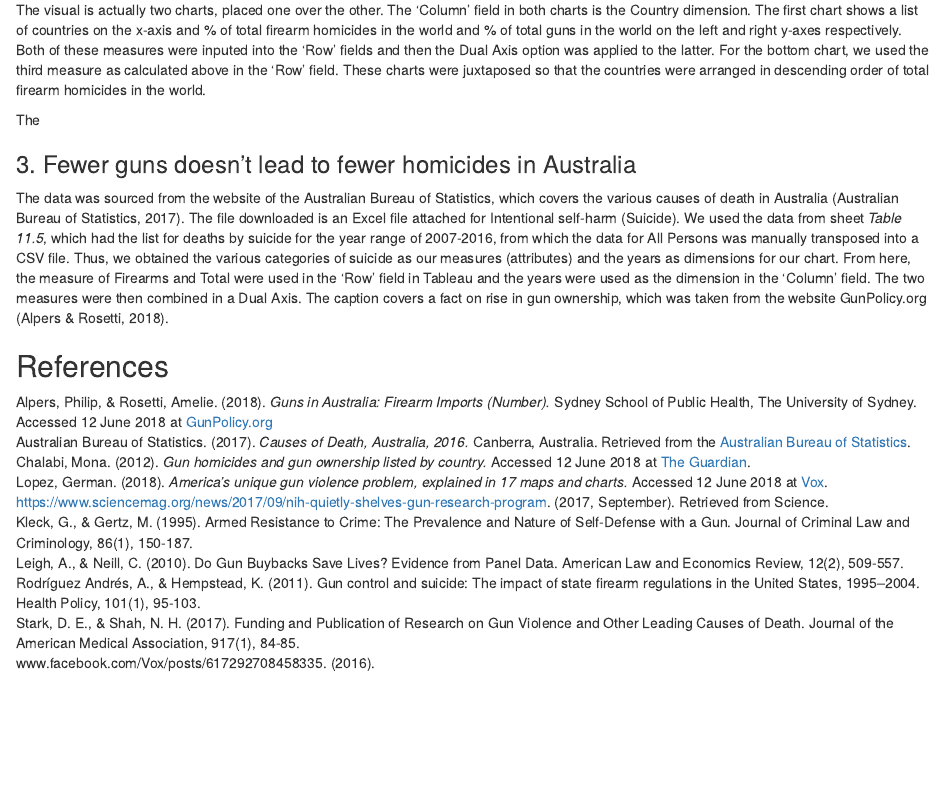
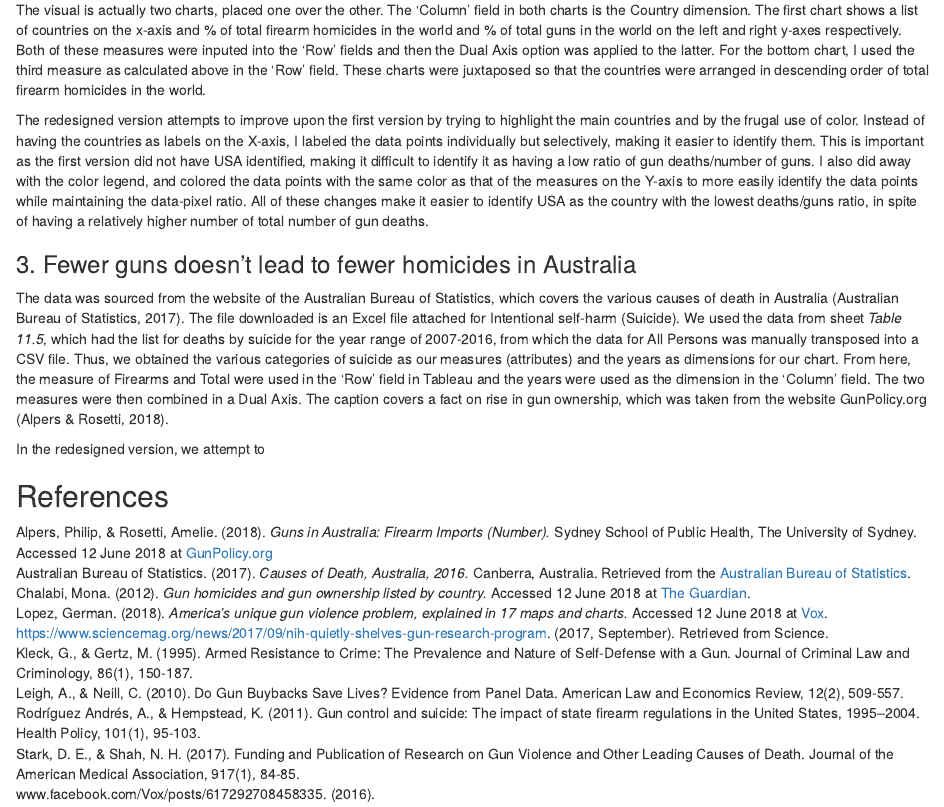
Before and after one commit to neophyticfern/Data-Viz-Individual-Project, an R Markdown document (Revised versions.Rmd): the page in a window 1100 px wide, from 2460 px down. Rendered offline with R 4.5, knitr and Pandoc, with nearby package versions.

Commit message:
Update Revised versions.Rmd

```diff
--- a/Revised versions.Rmd
+++ b/Revised versions.Rmd
@@ -65,13 +65,15 @@ The data for this chart was sourced from the same source as above (Chalabi, 2012
 	Ratio of gun deaths to number of firearms = [Homicide by firearm rate] / [Average firearms]
 		where the ratio is per 1000 people.
 
-The visual is actually two charts, placed one over the other. The 'Column' field in both charts is the Country dimension. The first chart shows a list of countries on the x-axis and % of total firearm homicides in the world and % of total guns in the world on the left and right y-axes respectively. Both of these measures were inputed into the 'Row' fields and then the Dual Axis option was applied to the latter. For the bottom chart, we used the third measure as calculated above in the 'Row' field. These charts were juxtaposed so that the countries were arranged in descending order of total firearm homicides in the world.
+The visual is actually two charts, placed one over the other. The 'Column' field in both charts is the Country dimension. The first chart shows a list of countries on the x-axis and % of total firearm homicides in the world and % of total guns in the world on the left and right y-axes respectively. Both of these measures were inputed into the 'Row' fields and then the Dual Axis option was applied to the latter. For the bottom chart, I used the third measure as calculated above in the 'Row' field. These charts were juxtaposed so that the countries were arranged in descending order of total firearm homicides in the world.
 
-The
+The redesigned version attempts to improve upon the first version by trying to highlight the main countries and by the frugal use of color. Instead of having the countries as labels on the X-axis, I labeled the data points individually but selectively, making it easier to identify them. This is important as the first version did not have USA identified, making it difficult to identify it as having a low ratio of gun deaths/number of guns. I also did away with the color legend, and colored the data points with the same color as that of the measures on the Y-axis to more easily identify the data points while maintaining the data-pixel ratio. All of these changes make it easier to identify USA as the country with the lowest deaths/guns ratio, in spite of having a relatively higher number of total number of gun deaths.
 
 ### 3. Fewer guns doesn't lead to fewer homicides in Australia
 The data was sourced from the website of the Australian Bureau of Statistics, which covers the various causes of death in Australia (Australian Bureau of Statistics, 2017). The file downloaded is an Excel file attached for Intentional self-harm (Suicide). We used the data from sheet _Table 11.5_, which had the list for deaths by suicide for the year range of 2007-2016, from which the data for All Persons was manually transposed into a CSV file. Thus, we obtained the various categories of suicide as our measures (attributes) and the years as dimensions for our chart. From here, the measure of Firearms and Total were used in the 'Row' field in Tableau and the years were used as the dimension in the 'Column' field. The two measures were then combined in a Dual Axis.
 The caption covers a fact on rise in gun ownership, which was taken from the website GunPolicy.org (Alpers & Rosetti, 2018).
+
+In the redesigned version, we attempt to
 
 ## References
 
```
